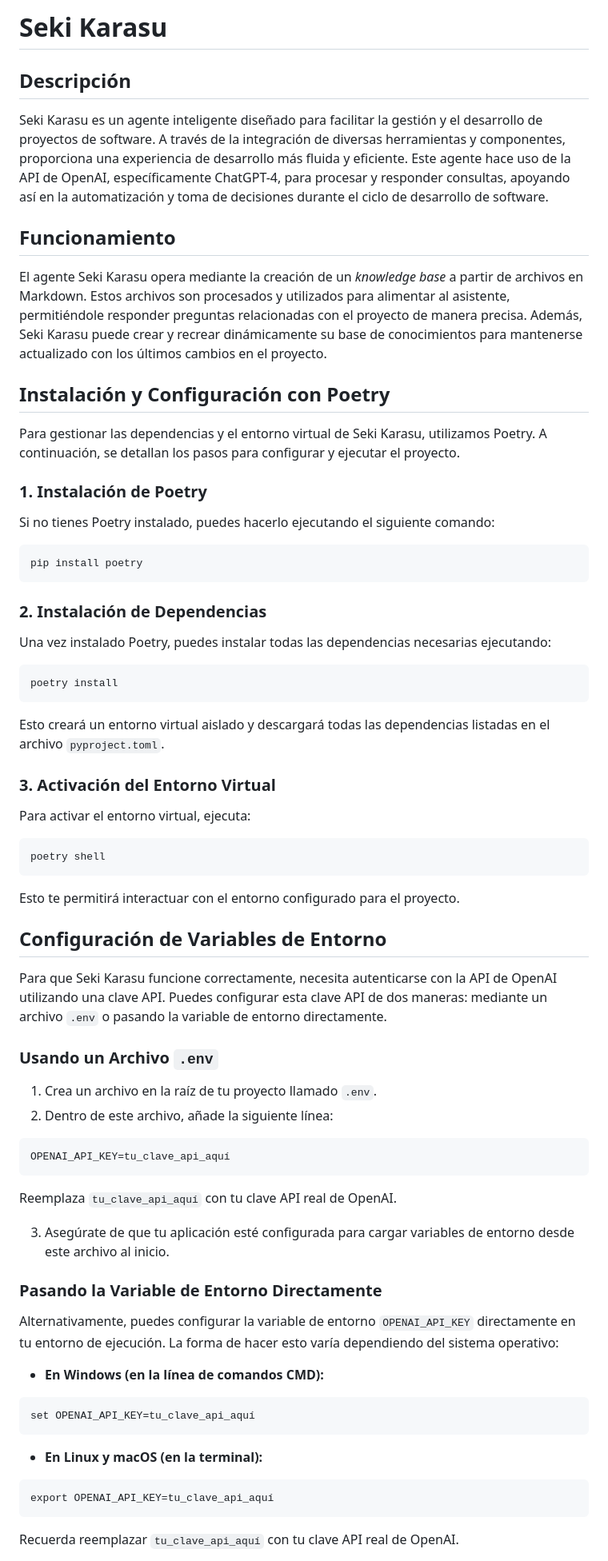
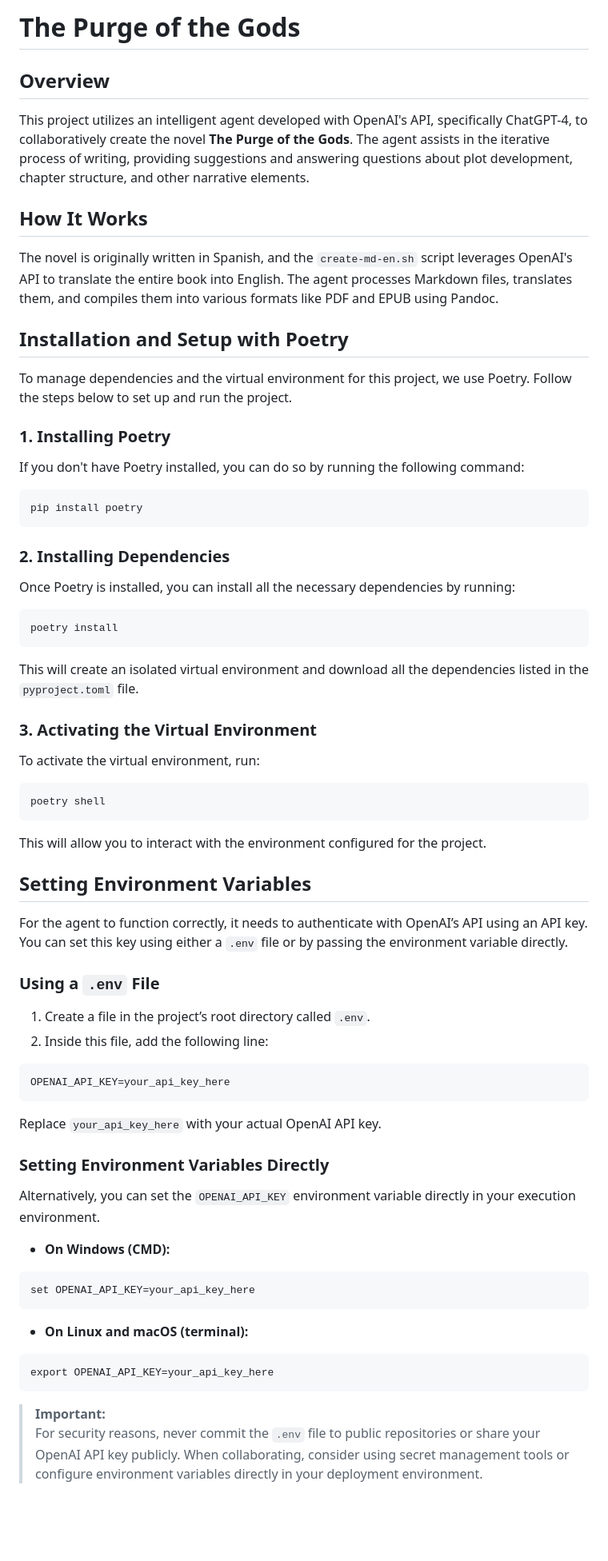
Before and after one commit to raestrada/The-Purge-of-the-Gods, a Markdown page: README.md, the part around one of its changes. Shown at 80% size. Rendered like a GitHub page; blank space fills up the shorter version.

`````diff
--- a/README.md
+++ b/README.md
@@ -1,72 +1,71 @@
-# Seki Karasu
+# **The Purge of the Gods**
 
-## Descripción
-Seki Karasu es un agente inteligente diseñado para facilitar la gestión y el desarrollo de proyectos de software. A través de la integración de diversas herramientas y componentes, proporciona una experiencia de desarrollo más fluida y eficiente. Este agente hace uso de la API de OpenAI, específicamente ChatGPT-4, para procesar y responder consultas, apoyando así en la automatización y toma de decisiones durante el ciclo de desarrollo de software.
+## Overview
+This project utilizes an intelligent agent developed with OpenAI's API, specifically ChatGPT-4, to collaboratively create the novel **The Purge of the Gods**. The agent assists in the iterative process of writing, providing suggestions and answering questions about plot development, chapter structure, and other narrative elements.
 
-## Funcionamiento
-El agente Seki Karasu opera mediante la creación de un *knowledge base* a partir de archivos en Markdown. Estos archivos son procesados y utilizados para alimentar al asistente, permitiéndole responder preguntas relacionadas con el proyecto de manera precisa. Además, Seki Karasu puede crear y recrear dinámicamente su base de conocimientos para mantenerse actualizado con los últimos cambios en el proyecto.
+## How It Works
+The novel is originally written in Spanish, and the `create-md-en.sh` script leverages OpenAI's API to translate the entire book into English. The agent processes Markdown files, translates them, and compiles them into various formats like PDF and EPUB using Pandoc.
 
-## Instalación y Configuración con Poetry
+## Installation and Setup with Poetry
 
-Para gestionar las dependencias y el entorno virtual de Seki Karasu, utilizamos Poetry. A continuación, se detallan los pasos para configurar y ejecutar el proyecto.
+To manage dependencies and the virtual environment for this project, we use Poetry. Follow the steps below to set up and run the project.
 
-### 1. Instalación de Poetry
-Si no tienes Poetry instalado, puedes hacerlo ejecutando el siguiente comando:
+### 1. Installing Poetry
+If you don't have Poetry installed, you can do so by running the following command:
 
 ````bash
 pip install poetry
 ````
 
-### 2. Instalación de Dependencias
-Una vez instalado Poetry, puedes instalar todas las dependencias necesarias ejecutando:
+### 2. Installing Dependencies
+Once Poetry is installed, you can install all the necessary dependencies by running:
 
 ````bash
 poetry install
 ````
 
-Esto creará un entorno virtual aislado y descargará todas las dependencias listadas en el archivo `pyproject.toml`.
+This will create an isolated virtual environment and download all the dependencies listed in the `pyproject.toml` file.
 
-### 3. Activación del Entorno Virtual
-Para activar el entorno virtual, ejecuta:
+### 3. Activating the Virtual Environment
+To activate the virtual environment, run:
 
 ````bash
 poetry shell
 ````
 
-Esto te permitirá interactuar con el entorno configurado para el proyecto.
+This will allow you to interact with the environment configured for the project.
 
-## Configuración de Variables de Entorno
+## Setting Environment Variables
 
-Para que Seki Karasu funcione correctamente, necesita autenticarse con la API de OpenAI utilizando una clave API. Puedes configurar esta clave API de dos maneras: mediante un archivo `.env` o pasando la variable de entorno directamente.
+For the agent to function correctly, it needs to authenticate with OpenAI’s API using an API key. You can set this key using either a `.env` file or by passing the environment variable directly.
 
-### Usando un Archivo `.env`
+### Using a `.env` File
 
-1. Crea un archivo en la raíz de tu proyecto llamado `.env`.
-2. Dentro de este archivo, añade la siguiente línea:
+1. Create a file in the project’s root directory called `.env`.
+2. Inside this file, add the following line:
 
 ````plaintext
-OPENAI_API_KEY=tu_clave_api_aquí
+OPENAI_API_KEY=your_api_key_here
 ````
 
-Reemplaza `tu_clave_api_aquí` con tu clave API real de OpenAI.
+Replace `your_api_key_here` with your actual OpenAI API key.
 
-3. Asegúrate de que tu aplicación esté configurada para cargar variables de entorno desde este archivo al inicio.
+### Setting Environment Variables Directly
 
-### Pasando la Variable de Entorno Directamente
+Alternatively, you can set the `OPENAI_API_KEY` environment variable directly in your execution environment.
 
-Alternativamente, puedes configurar la variable de entorno `OPENAI_API_KEY` directamente en tu entorno de ejecución. La forma de hacer esto varía dependiendo del sistema operativo:
-
-- **En Windows (en la línea de comandos CMD):**
+- **On Windows (CMD):**
 
 ````plaintext
-set OPENAI_API_KEY=tu_clave_api_aquí
+set OPENAI_API_KEY=your_api_key_here
 ````
 
-- **En Linux y macOS (en la terminal):**
+- **On Linux and macOS (terminal):**
 
 ````plaintext
-export OPENAI_API_KEY=tu_clave_api_aquí
+export OPENAI_API_KEY=your_api_key_here
 ````
 
-Recuerda reemplazar `tu_clave_api_aquí` con tu clave API real de OpenAI.
+> **Important:**
+> For security reasons, never commit the `.env` file to public repositories or share your OpenAI API key publicly. When collaborating, consider using secret management tools or configure environment variables directly in your deployment environment.
 
`````
Also changed, not shown: other parts of README.md (+23 -45 lines).
